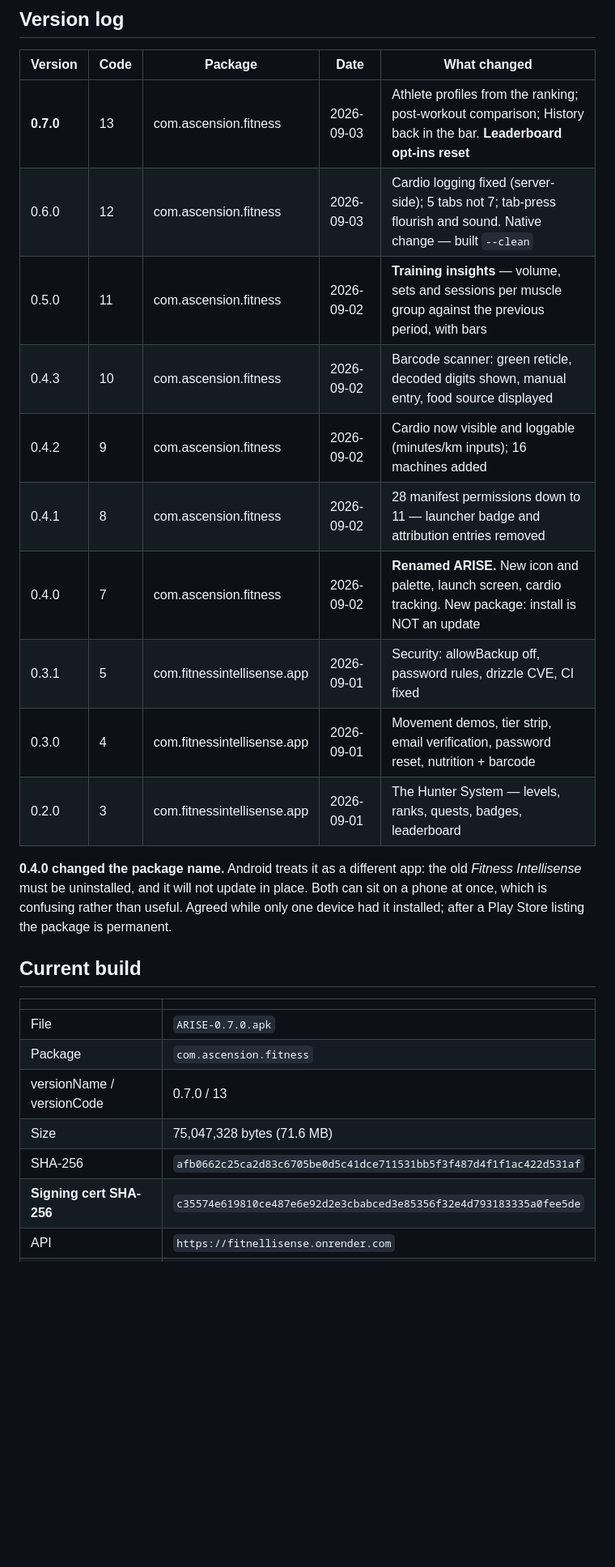
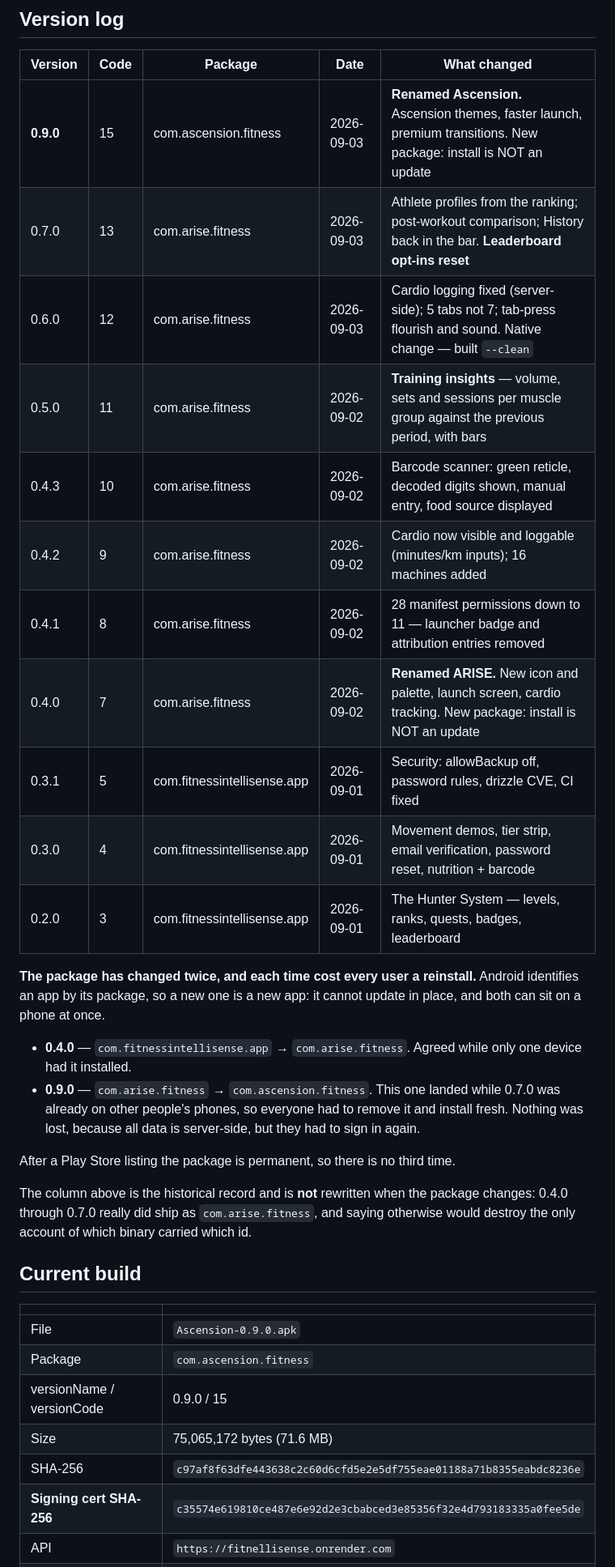
Before and after one commit to abddoeservthingmba/FitnelliSense, a Markdown page: build-output/README.md, the part around the change. Shown at 81% size. Rendered like a GitHub page; blank space fills up the shorter version.

Commit message:
Release 0.9.0 (versionCode 15): Ascension
Verified on the built binary rather than assumed:
  package: com.ascension.fitness
  label:   Ascension
  cert:    c35574e619810ce487e6e92d2e3cbabced3e85356f32e4d793183335a0fee5de

The certificate is unchanged, which is irrelevant to THIS upgrade — a new
package cannot update an old one however it is signed — but it matters
from 0.9.0 on.

Also repairs the version log. The blanket package rename had rewritten
history, relabelling 0.4.0 through 0.7.0 as com.ascension.fitness when
they genuinely shipped as com.arise.fitness. That file exists to be an
accurate record of which binary carried which id and which certificate;
falsifying it defeats the only reason it is tracked. Restored, with a
note that the column is history and does not get rewritten.

Co-Authored-By: Claude Opus 5 (1M context) <noreply@anthropic.com>

```diff
--- a/build-output/README.md
+++ b/build-output/README.md
@@ -14,32 +14,45 @@ whose update refuses to install.
 
 | Version   | Code | Package                     | Date       | What changed                                                                                                       |
 | --------- | ---- | --------------------------- | ---------- | ------------------------------------------------------------------------------------------------------------------ |
-| **0.7.0** | 13   | com.ascension.fitness       | 2026-09-03 | Athlete profiles from the ranking; post-workout comparison; History back in the bar. **Leaderboard opt-ins reset** |
-| 0.6.0     | 12   | com.ascension.fitness       | 2026-09-03 | Cardio logging fixed (server-side); 5 tabs not 7; tab-press flourish and sound. Native change — built `--clean`    |
-| 0.5.0     | 11   | com.ascension.fitness       | 2026-09-02 | **Training insights** — volume, sets and sessions per muscle group against the previous period, with bars          |
-| 0.4.3     | 10   | com.ascension.fitness       | 2026-09-02 | Barcode scanner: green reticle, decoded digits shown, manual entry, food source displayed                          |
-| 0.4.2     | 9    | com.ascension.fitness       | 2026-09-02 | Cardio now visible and loggable (minutes/km inputs); 16 machines added                                             |
-| 0.4.1     | 8    | com.ascension.fitness       | 2026-09-02 | 28 manifest permissions down to 11 — launcher badge and attribution entries removed                                |
-| 0.4.0     | 7    | com.ascension.fitness       | 2026-09-02 | **Renamed ARISE.** New icon and palette, launch screen, cardio tracking. New package: install is NOT an update     |
+| **0.9.0** | 15   | com.ascension.fitness       | 2026-09-03 | **Renamed Ascension.** Ascension themes, faster launch, premium transitions. New package: install is NOT an update |
+| 0.7.0     | 13   | com.arise.fitness           | 2026-09-03 | Athlete profiles from the ranking; post-workout comparison; History back in the bar. **Leaderboard opt-ins reset** |
+| 0.6.0     | 12   | com.arise.fitness           | 2026-09-03 | Cardio logging fixed (server-side); 5 tabs not 7; tab-press flourish and sound. Native change — built `--clean`    |
+| 0.5.0     | 11   | com.arise.fitness           | 2026-09-02 | **Training insights** — volume, sets and sessions per muscle group against the previous period, with bars          |
+| 0.4.3     | 10   | com.arise.fitness           | 2026-09-02 | Barcode scanner: green reticle, decoded digits shown, manual entry, food source displayed                          |
+| 0.4.2     | 9    | com.arise.fitness           | 2026-09-02 | Cardio now visible and loggable (minutes/km inputs); 16 machines added                                             |
+| 0.4.1     | 8    | com.arise.fitness           | 2026-09-02 | 28 manifest permissions down to 11 — launcher badge and attribution entries removed                                |
+| 0.4.0     | 7    | com.arise.fitness           | 2026-09-02 | **Renamed ARISE.** New icon and palette, launch screen, cardio tracking. New package: install is NOT an update     |
 | 0.3.1     | 5    | com.fitnessintellisense.app | 2026-09-01 | Security: allowBackup off, password rules, drizzle CVE, CI fixed                                                   |
 | 0.3.0     | 4    | com.fitnessintellisense.app | 2026-09-01 | Movement demos, tier strip, email verification, password reset, nutrition + barcode                                |
 | 0.2.0     | 3    | com.fitnessintellisense.app | 2026-09-01 | The Hunter System — levels, ranks, quests, badges, leaderboard                                                     |
 
-**0.4.0 changed the package name.** Android treats it as a different app: the
-old _Fitness Intellisense_ must be uninstalled, and it will not update in
-place. Both can sit on a phone at once, which is confusing rather than useful.
-Agreed while only one device had it installed; after a Play Store listing the
-package is permanent.
+**The package has changed twice, and each time cost every user a reinstall.**
+Android identifies an app by its package, so a new one is a new app: it cannot
+update in place, and both can sit on a phone at once.
+
+- **0.4.0** — `com.fitnessintellisense.app` → `com.arise.fitness`. Agreed while
+  only one device had it installed.
+- **0.9.0** — `com.arise.fitness` → `com.ascension.fitness`. This one landed
+  while 0.7.0 was already on other people's phones, so everyone had to remove
+  it and install fresh. Nothing was lost, because all data is server-side, but
+  they had to sign in again.
+
+After a Play Store listing the package is permanent, so there is no third time.
+
+The column above is the historical record and is **not** rewritten when the
+package changes: 0.4.0 through 0.7.0 really did ship as `com.arise.fitness`,
+and saying otherwise would destroy the only account of which binary carried
+which id.
 
 ## Current build
 
 |                           |                                                                    |
 | ------------------------- | ------------------------------------------------------------------ |
-| File                      | `ARISE-0.7.0.apk`                                                  |
+| File                      | `Ascension-0.9.0.apk`                                              |
 | Package                   | `com.ascension.fitness`                                            |
-| versionName / versionCode | 0.7.0 / 13                                                         |
-| Size                      | 75,047,328 bytes (71.6 MB)                                         |
-| SHA-256                   | `afb0662c25ca2d83c6705be0d5c41dce711531bb5f3f487d4f1f1ac422d531af` |
+| versionName / versionCode | 0.9.0 / 15                                                         |
+| Size                      | 75,065,172 bytes (71.6 MB)                                         |
+| SHA-256                   | `c97af8f63dfe443638c2c60d6cfd5e2e5df755eae01188a71b8355eabdc8236e` |
 | **Signing cert SHA-256**  | `c35574e619810ce487e6e92d2e3cbabced3e85356f32e4d793183335a0fee5de` |
 | API                       | `https://fitnellisense.onrender.com`                               |
 | ABIs                      | arm64-v8a, armeabi-v7a                                             |
```
